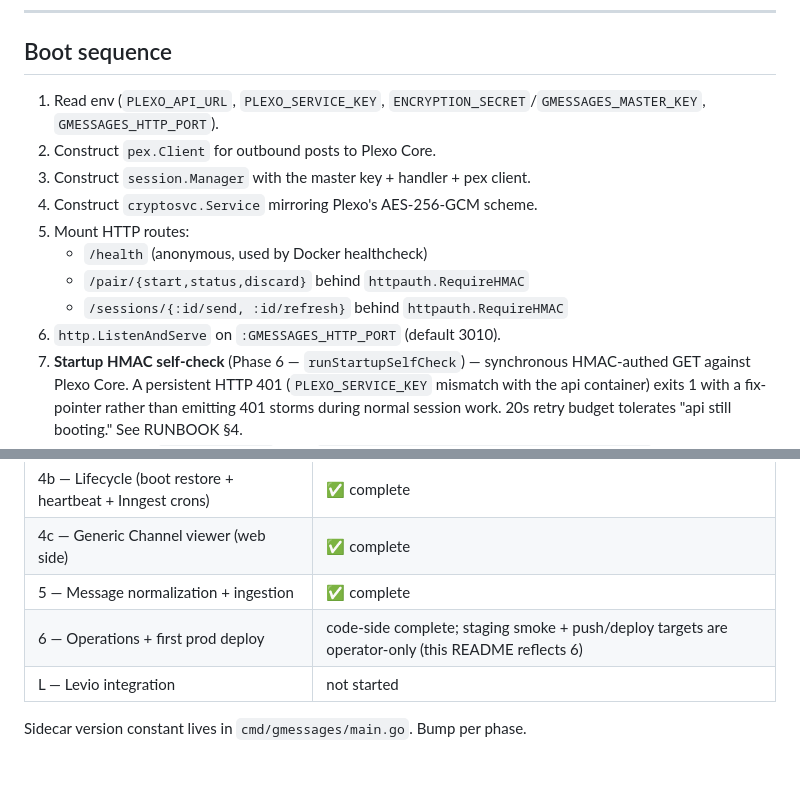
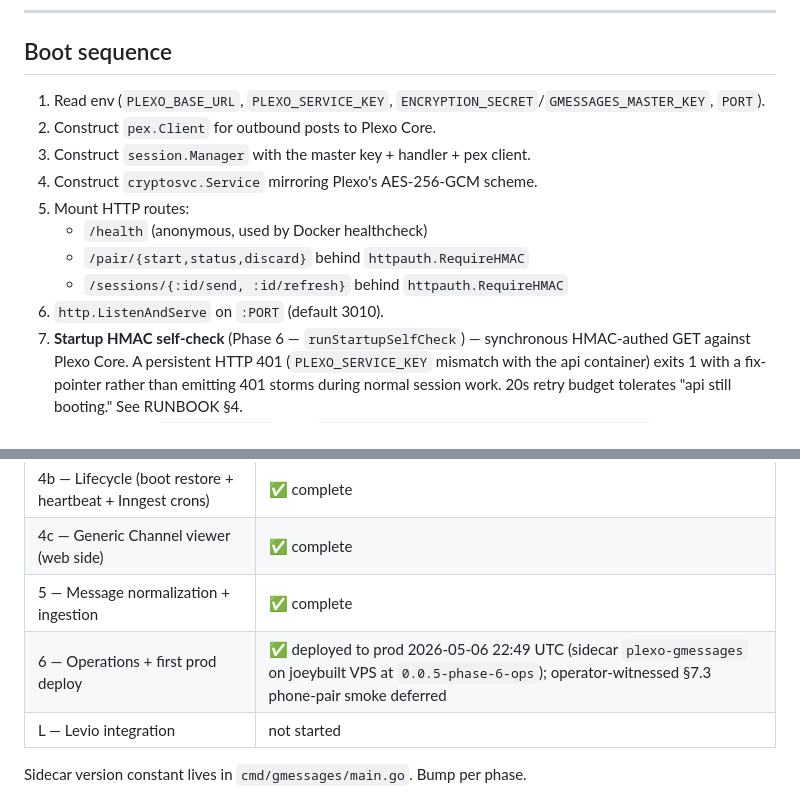
Before and after one commit to joeybuilt-official/plexo, a Markdown page: apps/gmessages/README.md, 2 parts joined by grey strips. GitHub-like rendering; blank space fills up the shorter version.

```diff
--- a/apps/gmessages/README.md
+++ b/apps/gmessages/README.md
@@ -21,7 +21,7 @@ License: AGPL-3.0-only (libgm is AGPL-3; the SPDX header on every file enforces)
 
 ## Boot sequence
 
-1. Read env (`PLEXO_API_URL`, `PLEXO_SERVICE_KEY`, `ENCRYPTION_SECRET`/`GMESSAGES_MASTER_KEY`, `GMESSAGES_HTTP_PORT`).
+1. Read env (`PLEXO_BASE_URL`, `PLEXO_SERVICE_KEY`, `ENCRYPTION_SECRET`/`GMESSAGES_MASTER_KEY`, `PORT`).
 2. Construct `pex.Client` for outbound posts to Plexo Core.
 3. Construct `session.Manager` with the master key + handler + pex client.
 4. Construct `cryptosvc.Service` mirroring Plexo's AES-256-GCM scheme.
@@ -29,7 +29,7 @@ License: AGPL-3.0-only (libgm is AGPL-3; the SPDX header on every file enforces)
    - `/health` (anonymous, used by Docker healthcheck)
    - `/pair/{start,status,discard}` behind `httpauth.RequireHMAC`
    - `/sessions/{:id/send, :id/refresh}` behind `httpauth.RequireHMAC`
-6. `http.ListenAndServe` on `:GMESSAGES_HTTP_PORT` (default 3010).
+6. `http.ListenAndServe` on `:PORT` (default 3010).
 7. **Startup HMAC self-check** (Phase 6 — `runStartupSelfCheck`) — synchronous HMAC-authed GET against Plexo Core. A persistent HTTP 401 (`PLEXO_SERVICE_KEY` mismatch with the api container) exits 1 with a fix-pointer rather than emitting 401 storms during normal session work. 20s retry budget tolerates "api still booting." See RUNBOOK §4.
 8. **Boot restore** — `runBootRestore` GETs `/api/plexo/channels/gmessages/restore-list` (HMAC-authed), decrypts each entry locally, calls `manager.Start` per row. Failures post `state='errored'`. All decrypt failure modes are explicitly covered by `cryptosvc.TestDecrypt_BootRestoreFailureModes` (wrong key, wrong workspace, truncated ciphertext, corrupt IV, garbage input) — the loop continues to the next entry rather than panicking.
 
@@ -140,7 +140,7 @@ ADR-0001 / Phase 1 §3.6:
 | 4b — Lifecycle (boot restore + heartbeat + Inngest crons) | ✅ complete |
 | 4c — Generic Channel viewer (web side) | ✅ complete |
 | 5 — Message normalization + ingestion | ✅ complete |
-| 6 — Operations + first prod deploy | code-side complete; staging smoke + push/deploy targets are operator-only (this README reflects 6) |
+| 6 — Operations + first prod deploy | ✅ deployed to prod 2026-05-06 22:49 UTC (sidecar `plexo-gmessages` on joeybuilt VPS at `0.0.5-phase-6-ops`); operator-witnessed §7.3 phone-pair smoke deferred |
 | L — Levio integration | not started |
 
 Sidecar version constant lives in `cmd/gmessages/main.go`. Bump per phase.
```
Also changed, not shown: PLEXO-GMESSAGES-PROGRESS.md (+9 -0 lines), apps/gmessages/RUNBOOK.md (+36 -5 lines).
